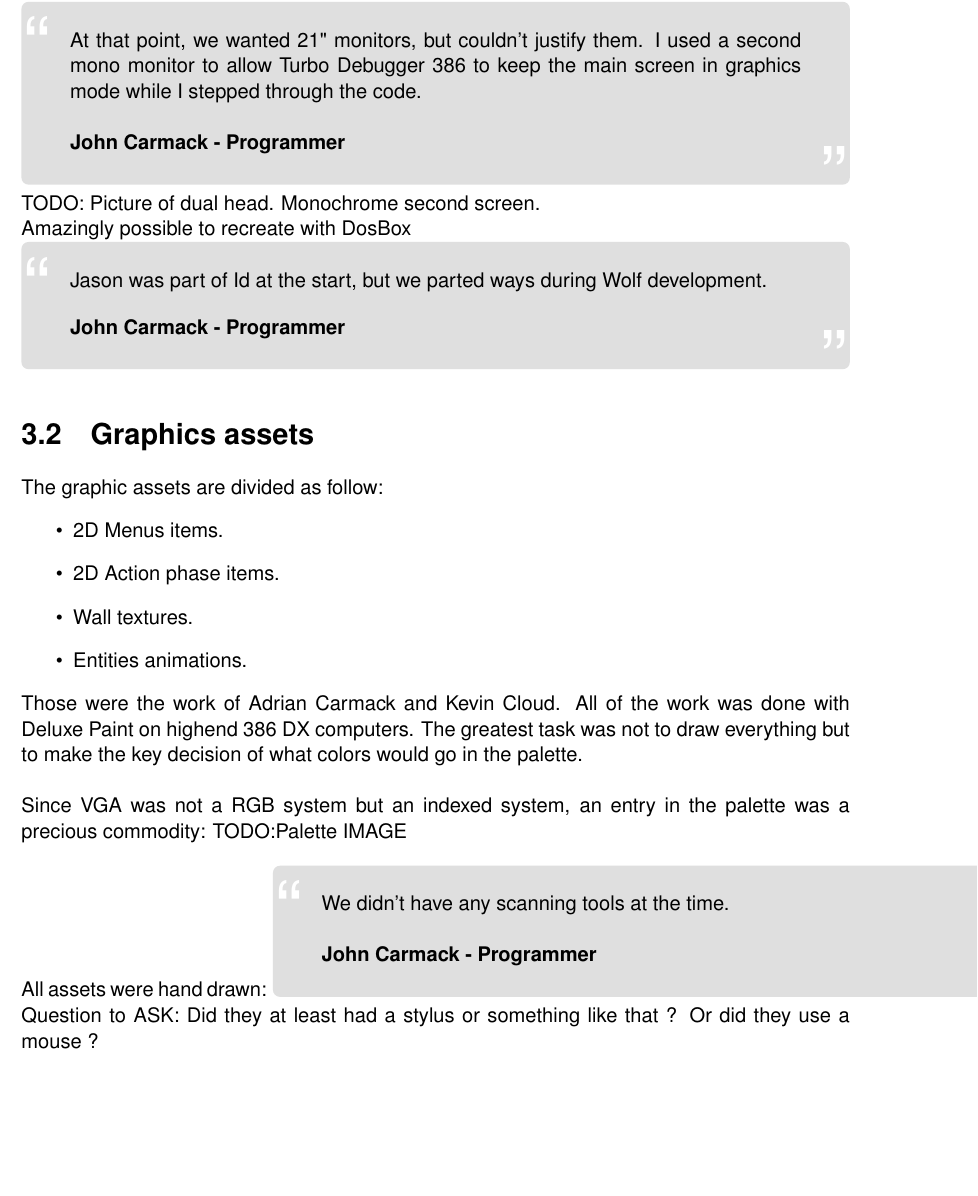
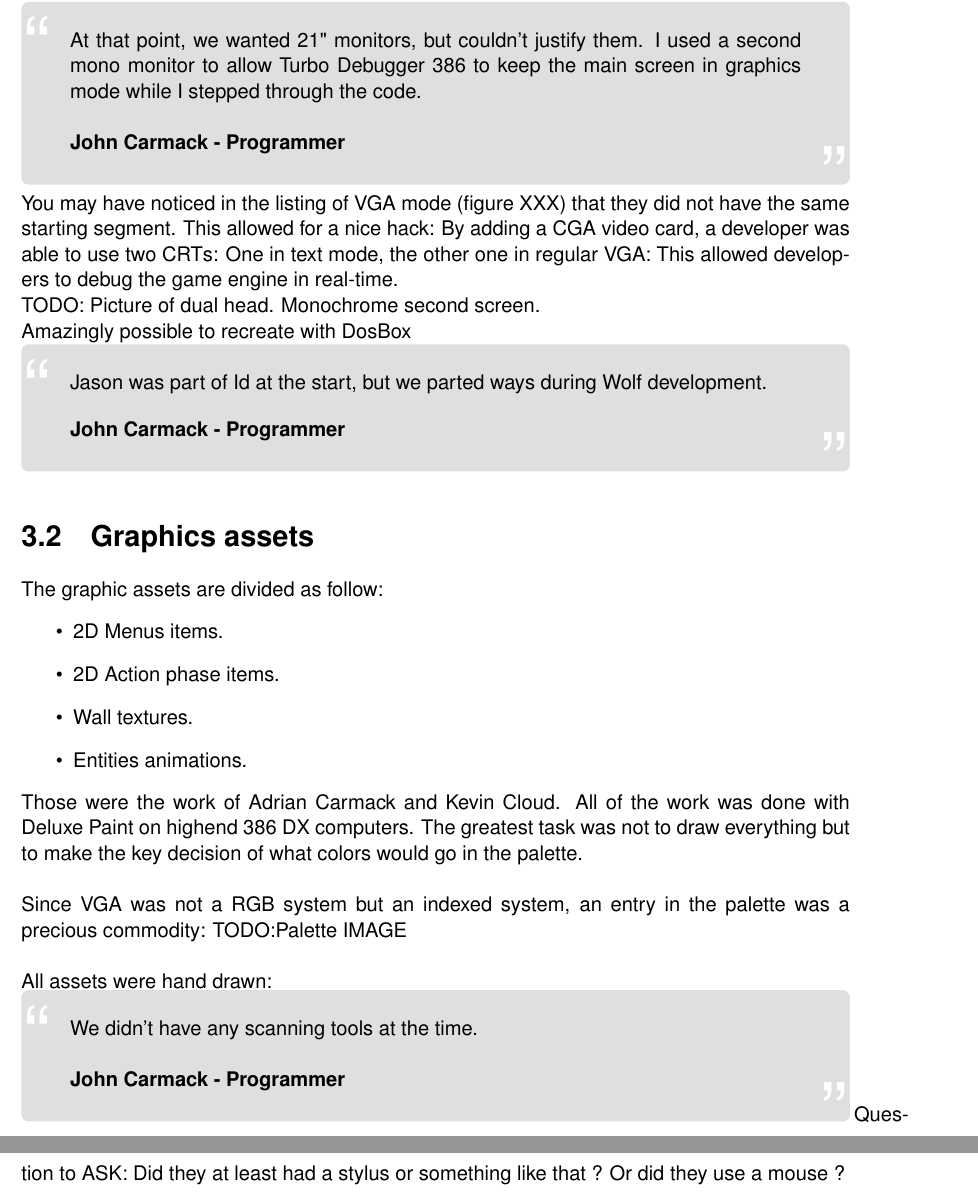
Before and after one commit to fabiensanglard/gebbwolf3, a LaTeX thesis (src/book.tex, which reads src/team.tex): part of page 38 of 85 before the commit and two parts of pages 38 and 39 of 85 after it, the two joined at a grey line, cut so that both start at the same text, the shorter picture padded with empty space. Compiled offline with pdfLaTeX.

Commit message:
Add comments on dual monitor.

```diff
--- a/src/team.tex
+++ b/src/team.tex
@@ -94,6 +94,7 @@ At that point, we wanted 21" monitors, but couldn't justify them.  I used a seco
 \textbf{John Carmack - Programmer}
 \end{fancyquotes}
 \\
+You may have noticed in the listing of VGA mode (figure XXX) that they did not have the same starting segment. This allowed for a nice hack: By adding a CGA video card, a developer was able to use two CRTs: One in text mode, the other one in regular VGA: This allowed developers to debug the game engine in real-time.\\
 TODO: Picture of dual head. Monochrome second screen.
 
 Amazingly possible to recreate with DosBox
@@ -124,7 +125,7 @@ Those were the work of Adrian Carmack and Kevin Cloud. All of the work was done
 Since VGA was not a RGB system but an indexed system, an entry in the palette was a precious commodity:
 TODO:Palette IMAGE\\
 \\
-All assets were hand drawn:
+All assets were hand drawn:\\
 \begin{fancyquotes}
 We didn't have any scanning tools at the time.\\
 \\
```
Also changed, not shown: src/software.tex (+2 -2 lines).
